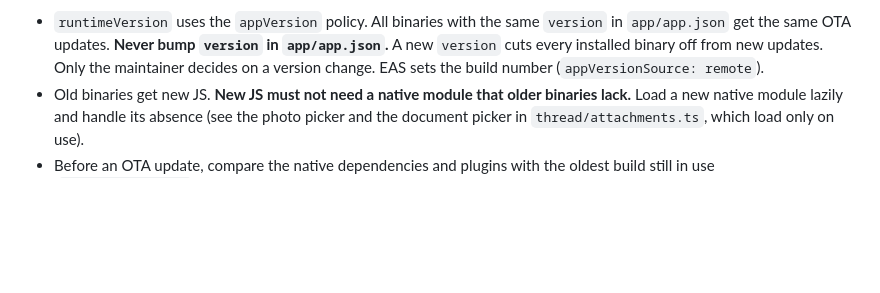
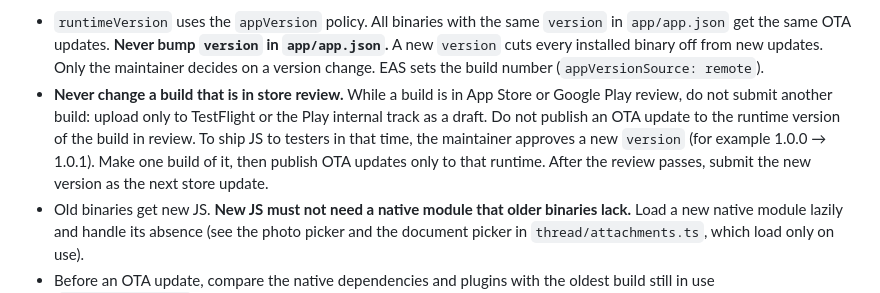
Before and after one commit to zog-tech/herdling, a Markdown page: AGENTS.md, the part around the change. Drawn GitHub-style; blank space fills up the shorter version.

Commit message:
docs: never change a build that is in store review (#31)
Testers get JS through a new version's runtime instead.

Co-authored-by: zog-tech <344535097+zog-tech@users.noreply.github.com>
Co-authored-by: Claude Opus 5.5 <noreply@anthropic.com>

```diff
--- a/AGENTS.md
+++ b/AGENTS.md
@@ -156,6 +156,12 @@ JS-only dependencies.
   `app/app.json` get the same OTA updates. **Never bump `version` in `app/app.json`.** A new
   `version` cuts every installed binary off from new updates. Only the maintainer decides on a
   version change. EAS sets the build number (`appVersionSource: remote`).
+- **Never change a build that is in store review.** While a build is in App Store or Google Play
+  review, do not submit another build: upload only to TestFlight or the Play internal track as a
+  draft. Do not publish an OTA update to the runtime version of the build in review. To ship JS to
+  testers in that time, the maintainer approves a new `version` (for example 1.0.0 → 1.0.1). Make
+  one build of it, then publish OTA updates only to that runtime. After the review passes, submit
+  the new version as the next store update.
 - Old binaries get new JS. **New JS must not need a native module that older binaries lack.**
   Load a new native module lazily and handle its absence (see the photo picker and the document picker in `thread/attachments.ts`, which load only on use).
 - Before an OTA update, compare the native dependencies and plugins with the oldest build still
```
